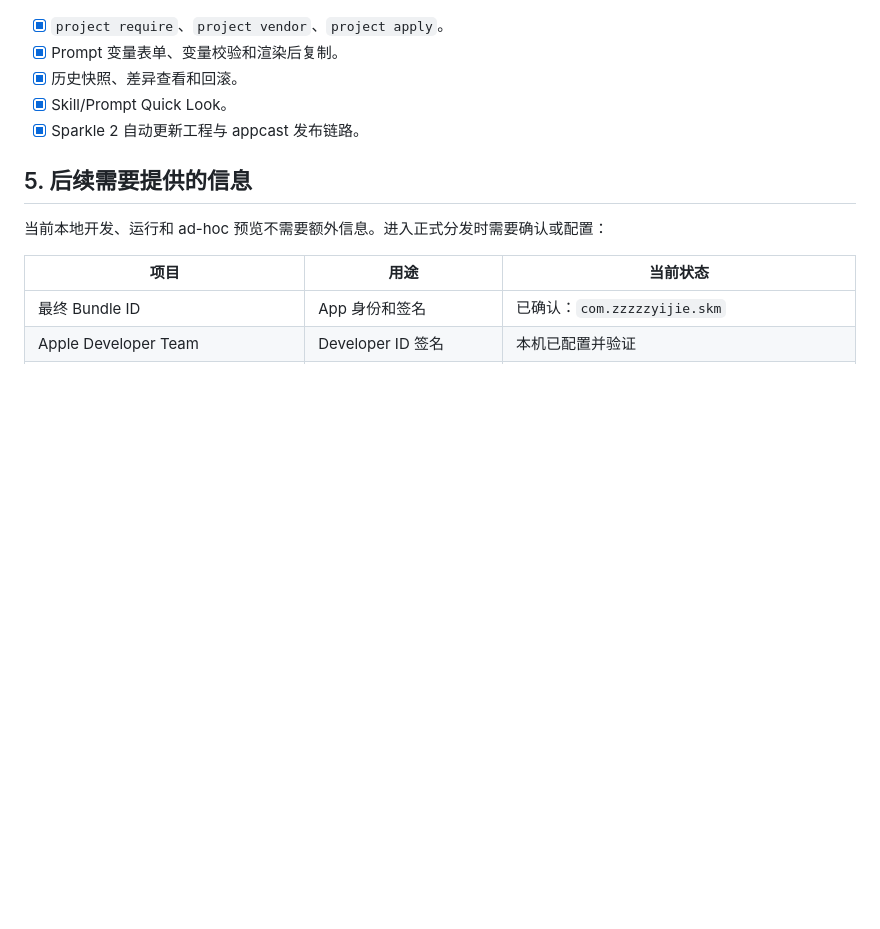
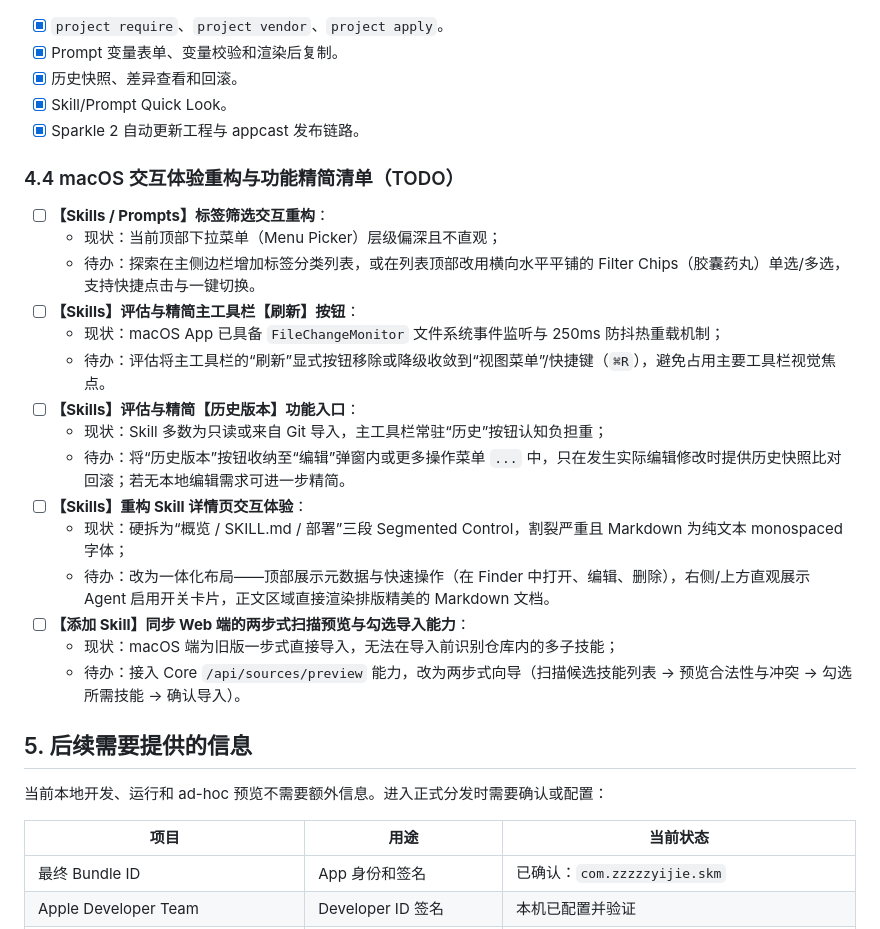
Before and after one commit to zzzzzyijie/skm, a Markdown page: docs/Mac原生版开发进度.md, the part around the change. Drawn GitHub-style; blank space fills up the shorter version.

Commit message:
docs:  [AI-GEN]  记录 macOS 端交互体验重构与功能优化 TODO 清单

```diff
--- a/docs/Mac原生版开发进度.md
+++ b/docs/Mac原生版开发进度.md
@@ -144,6 +144,24 @@
 - [x] Skill/Prompt Quick Look。
 - [x] Sparkle 2 自动更新工程与 appcast 发布链路。
 
+### 4.4 macOS 交互体验重构与功能精简清单（TODO）
+
+- [ ] **【Skills / Prompts】标签筛选交互重构**：
+  - 现状：当前顶部下拉菜单（Menu Picker）层级偏深且不直观；
+  - 待办：探索在主侧边栏增加标签分类列表，或在列表顶部改用横向水平平铺的 Filter Chips（胶囊药丸）单选/多选，支持快捷点击与一键切换。
+- [ ] **【Skills】评估与精简主工具栏【刷新】按钮**：
+  - 现状：macOS App 已具备 `FileChangeMonitor` 文件系统事件监听与 250ms 防抖热重载机制；
+  - 待办：评估将主工具栏的“刷新”显式按钮移除或降级收敛到“视图菜单”/快捷键（`⌘R`），避免占用主要工具栏视觉焦点。
+- [ ] **【Skills】评估与精简【历史版本】功能入口**：
+  - 现状：Skill 多数为只读或来自 Git 导入，主工具栏常驻“历史”按钮认知负担重；
+  - 待办：将“历史版本”按钮收纳至“编辑”弹窗内或更多操作菜单 `...` 中，只在发生实际编辑修改时提供历史快照比对回滚；若无本地编辑需求可进一步精简。
+- [ ] **【Skills】重构 Skill 详情页交互体验**：
+  - 现状：硬拆为“概览 / SKILL.md / 部署”三段 Segmented Control，割裂严重且 Markdown 为纯文本 monospaced 字体；
+  - 待办：改为一体化布局——顶部展示元数据与快速操作（在 Finder 中打开、编辑、删除），右侧/上方直观展示 Agent 启用开关卡片，正文区域直接渲染排版精美的 Markdown 文档。
+- [ ] **【添加 Skill】同步 Web 端的两步式扫描预览与勾选导入能力**：
+  - 现状：macOS 端为旧版一步式直接导入，无法在导入前识别仓库内的多子技能；
+  - 待办：接入 Core `/api/sources/preview` 能力，改为两步式向导（扫描候选技能列表 -> 预览合法性与冲突 -> 勾选所需技能 -> 确认导入）。
+
 ## 5. 后续需要提供的信息
 
 当前本地开发、运行和 ad-hoc 预览不需要额外信息。进入正式分发时需要确认或配置：
```
